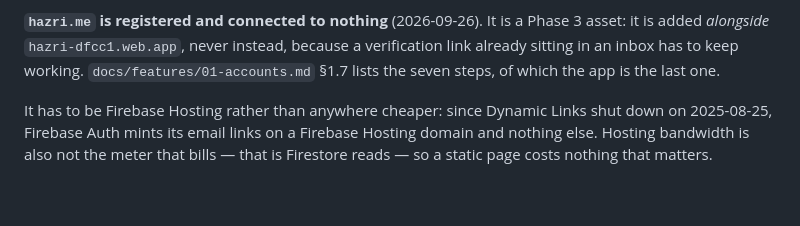
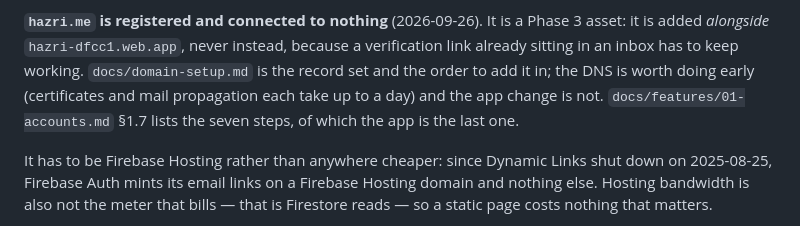
Before and after one commit to puneetsinghnanda/Hazri, a Markdown page: CLAUDE.md, the part around the change. Drawn GitHub-style; blank space fills up the shorter version.

```diff
--- a/CLAUDE.md
+++ b/CLAUDE.md
@@ -156,8 +156,10 @@ them served nothing.
 **`hazri.me` is registered and connected to nothing** (2026-09-26). It is a
 Phase 3 asset: it is added *alongside* `hazri-dfcc1.web.app`, never instead,
 because a verification link already sitting in an inbox has to keep working.
-`docs/features/01-accounts.md` §1.7 lists the seven steps, of which the app
-is the last one.
+`docs/domain-setup.md` is the record set and the order to add it in; the DNS
+is worth doing early (certificates and mail propagation each take up to a
+day) and the app change is not. `docs/features/01-accounts.md` §1.7 lists the
+seven steps, of which the app is the last one.
 
 It has to be Firebase Hosting rather than anywhere cheaper: since Dynamic
 Links shut down on 2025-08-25, Firebase Auth mints its email links on a
```
Also changed, not shown: docs/domain-setup.md (added, +145 -0 lines), docs/features/01-accounts.md (+3 -0 lines).
